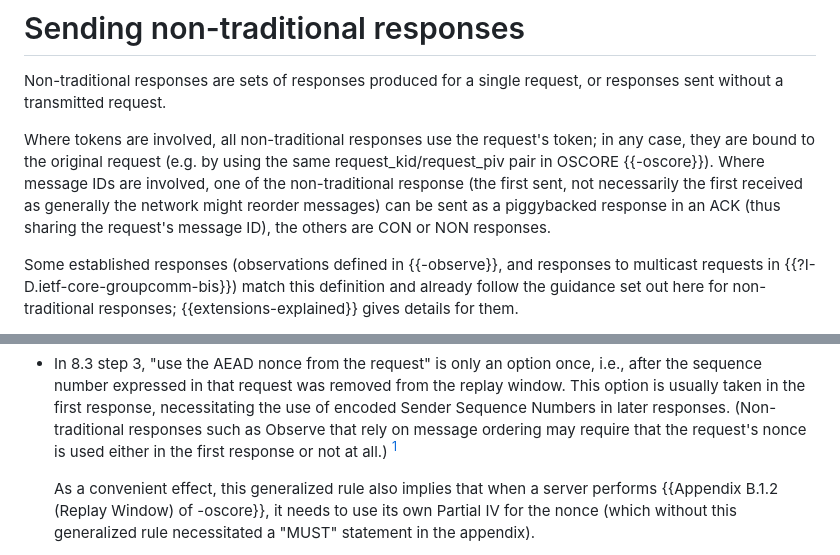
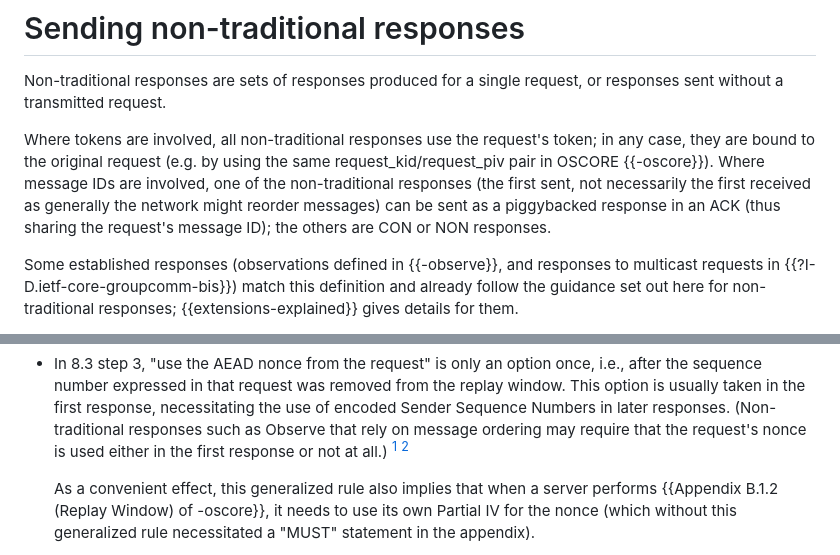
Before and after one commit to core-wg/core-responses, a Markdown page: draft-bormann-core-responses.md, 2 parts joined by grey strips. Drawn GitHub-style.

```diff
--- a/draft-bormann-core-responses.md
+++ b/draft-bormann-core-responses.md
@@ -107,8 +107,8 @@ all non-traditional responses use the request's token;
 in any case, they are bound to the original request
 (e.g. by using the same request_kid/request_piv pair in OSCORE {{-oscore}}).
 Where message IDs are involved,
-one of the non-traditional response (the first sent, not necessarily the first received as generally the network might reorder messages)
-can be sent as a piggybacked response in an ACK (thus sharing the request's message ID),
+one of the non-traditional responses (the first sent, not necessarily the first received as generally the network might reorder messages)
+can be sent as a piggybacked response in an ACK (thus sharing the request's message ID);
 the others are CON or NON responses.
 
 Some established responses
@@ -190,7 +190,7 @@ These rules generalize {{Sections 8.3 (Protecting the Response) and 8.4
   necessitating the use of encoded Sender Sequence Numbers in later responses.
   (Non-traditional responses such as Observe that rely on message
   ordering may require that the request's nonce is used either in the first response or not at all.)
-  [^maybealwaysfirst]
+  [^maybealwaysfirst] [^relyonmessageordering]
 
   <!-- Conveniently, this is obsoleting some text that's rotting away in lwig-oscore. -->
 
```
Also changed, not shown: other parts of draft-bormann-core-responses.md (+7 -2 lines).
